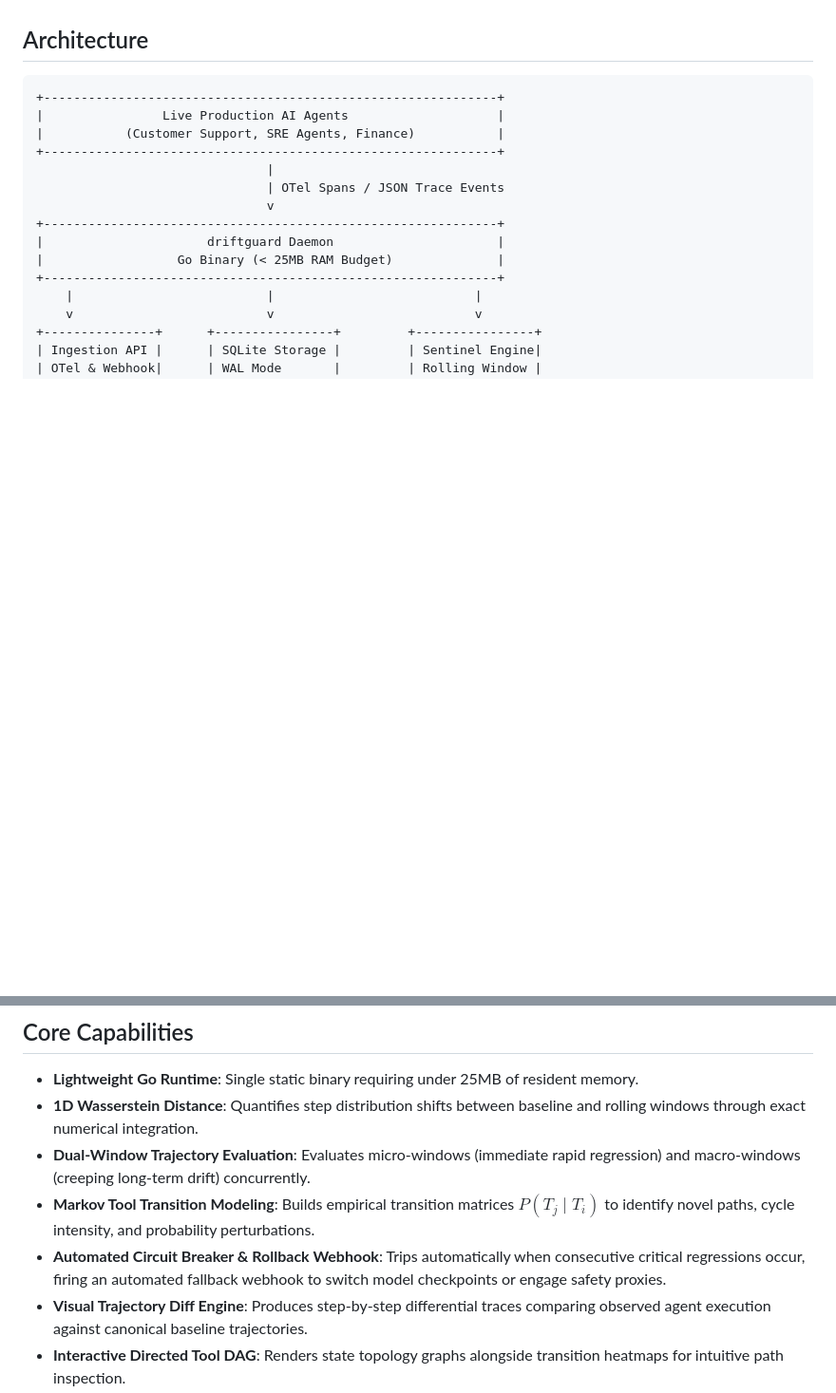
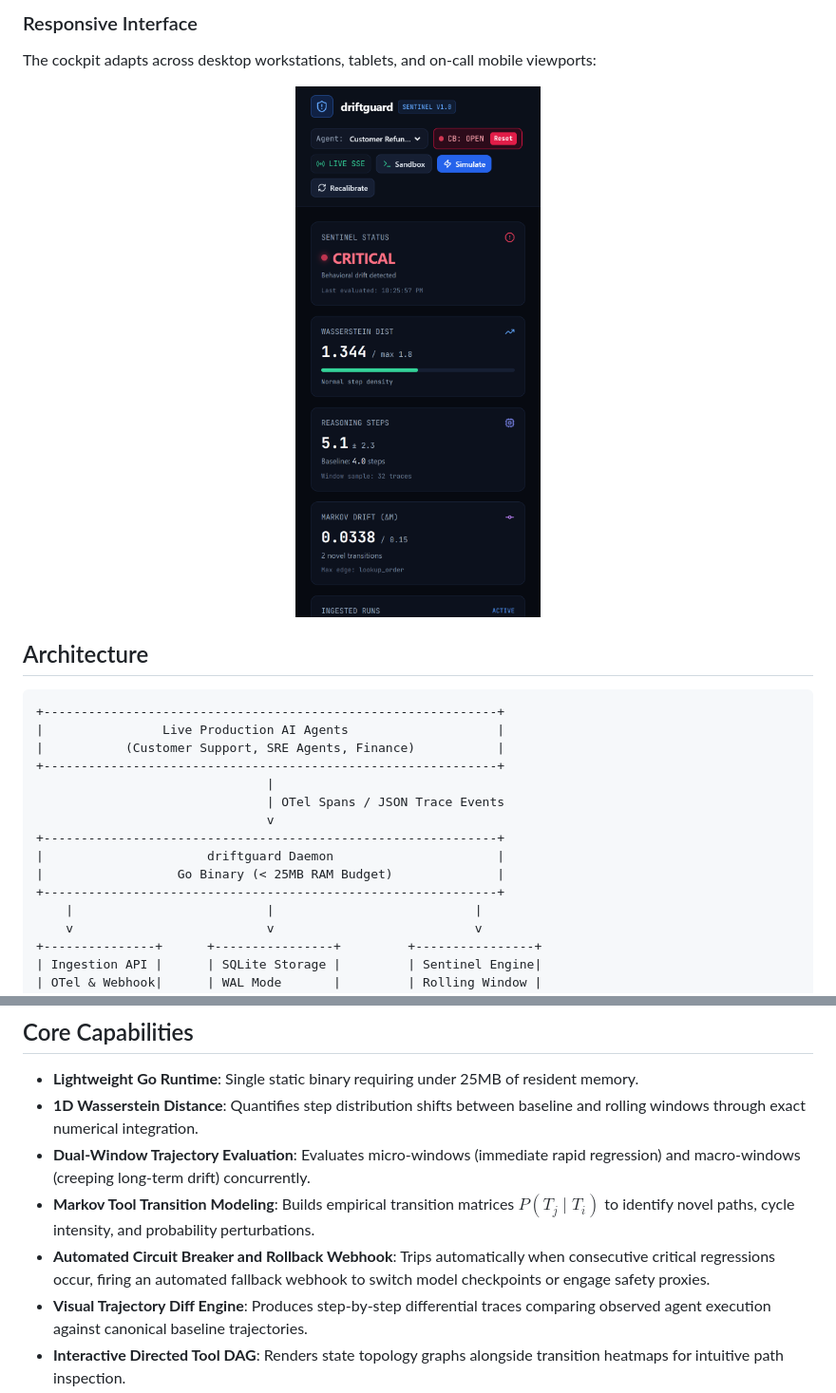
Before and after one commit to alexandrmotologa/driftguard, a Markdown page: README.md, 2 parts joined by grey strips. Shown at 95% size. GitHub-like rendering; pictures changed too: docs/images/driftguard_mobile.png (added); blank space fills up the shorter version.

Commit message:
feat(branding): add official mascot logo, responsive polish, and authentic execution screenshots

```diff
--- a/README.md
+++ b/README.md
@@ -17,3 +54,10 @@ Traditional application monitoring systems inspect server CPU and HTTP status co
+### Responsive Interface
+
+The cockpit adapts across desktop workstations, tablets, and on-call mobile viewports:
+
+<p align="center">
+  <img src="docs/images/driftguard_mobile.png?raw=true" alt="DriftGuard Mobile Viewport" width="340" />
+</p>
 
 ## Architecture
 
@@ -61,7 +105,7 @@ Traditional application monitoring systems inspect server CPU and HTTP status co
 - **1D Wasserstein Distance**: Quantifies step distribution shifts between baseline and rolling windows through exact numerical integration.
 - **Dual-Window Trajectory Evaluation**: Evaluates micro-windows (immediate rapid regression) and macro-windows (creeping long-term drift) concurrently.
 - **Markov Tool Transition Modeling**: Builds empirical transition matrices $P(T_j \mid T_i)$ to identify novel paths, cycle intensity, and probability perturbations.
-- **Automated Circuit Breaker & Rollback Webhook**: Trips automatically when consecutive critical regressions occur, firing an automated fallback webhook to switch model checkpoints or engage safety proxies.
+- **Automated Circuit Breaker and Rollback Webhook**: Trips automatically when consecutive critical regressions occur, firing an automated fallback webhook to switch model checkpoints or engage safety proxies.
 - **Visual Trajectory Diff Engine**: Produces step-by-step differential traces comparing observed agent execution against canonical baseline trajectories.
 - **Interactive Directed Tool DAG**: Renders state topology graphs alongside transition heatmaps for intuitive path inspection.
 - **Native Prometheus Exporter**: Exposes OpenMetrics at `GET /metrics` for Grafana, Datadog, and Prometheus Alertmanager integration.
```
Also changed, not shown: other parts of README.md (+39 -2 lines), docs/images/driftguard_dashboard.png (added), docs/images/driftguard_diff_modal.png (added), docs/images/logo.png (added), 10 other files.
